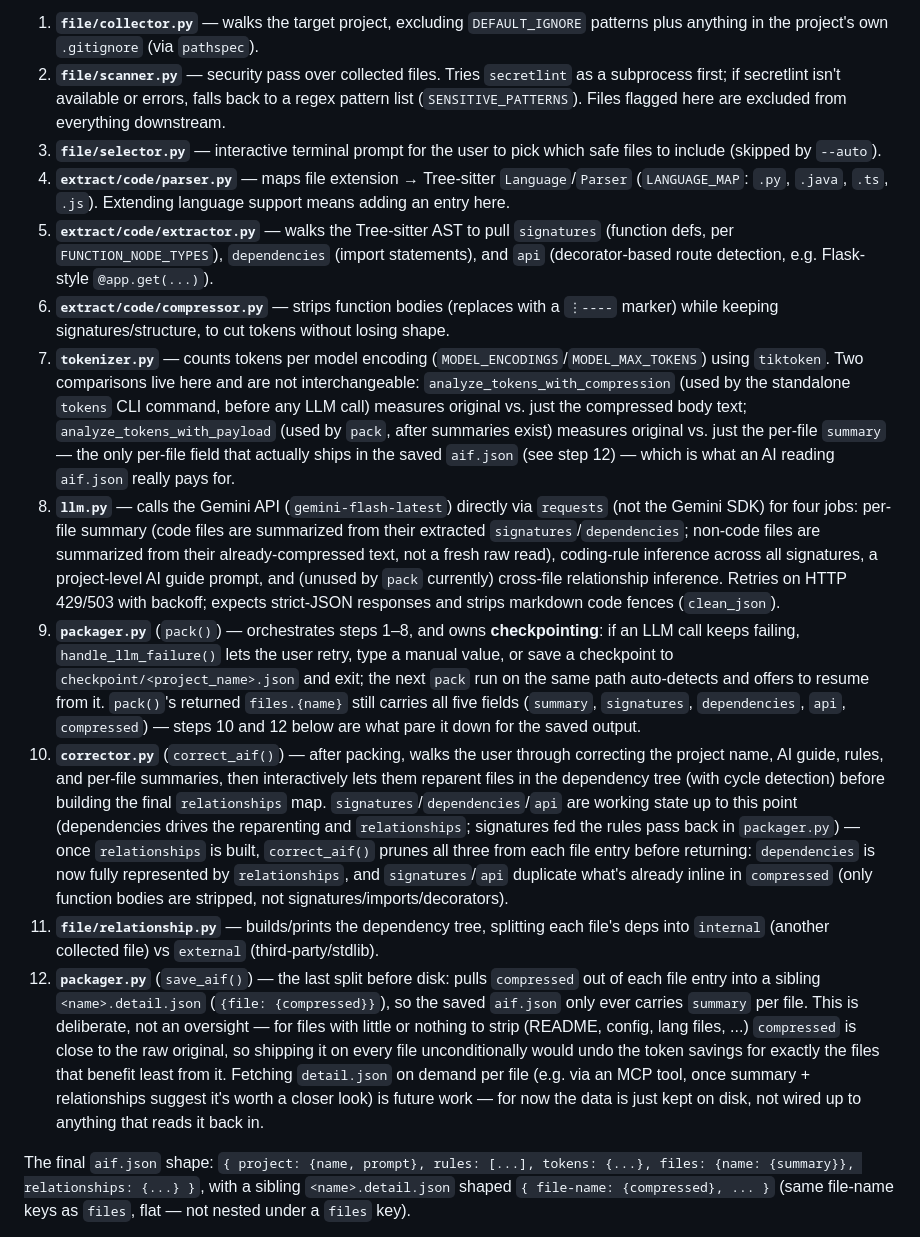
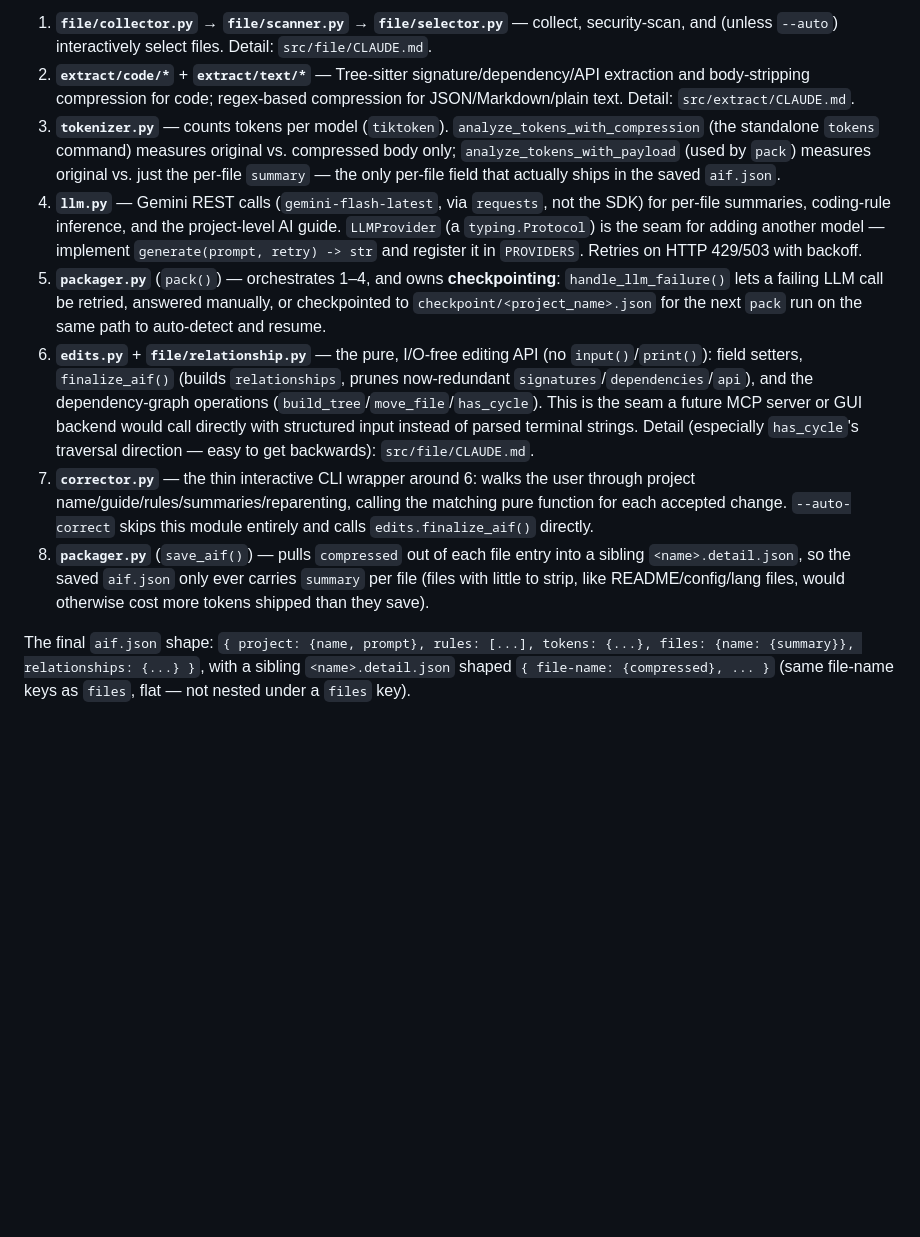
Before and after one commit to taerim0/AiPack, a Markdown page: CLAUDE.md, the part around one of its changes. GitHub-like rendering; blank space fills up the shorter version.

```diff
--- a/CLAUDE.md
+++ b/CLAUDE.md
@@ -38,16 +50,12 @@ There is no automated test suite (no `tests/`, no pytest config). `testfiles/` i
 
-1. **`file/collector.py`** — walks the target project, excluding `DEFAULT_IGNORE` patterns plus anything in the project's own `.gitignore` (via `pathspec`).
-2. **`file/scanner.py`** — security pass over collected files. Tries `secretlint` as a subprocess first; if secretlint isn't available or errors, falls back to a regex pattern list (`SENSITIVE_PATTERNS`). Files flagged here are excluded from everything downstream.
-3. **`file/selector.py`** — interactive terminal prompt for the user to pick which safe files to include (skipped by `--auto`).
-4. **`extract/code/parser.py`** — maps file extension → Tree-sitter `Language`/`Parser` (`LANGUAGE_MAP`: `.py`, `.java`, `.ts`, `.js`). Extending language support means adding an entry here.
-5. **`extract/code/extractor.py`** — walks the Tree-sitter AST to pull `signatures` (function defs, per `FUNCTION_NODE_TYPES`), `dependencies` (import statements), and `api` (decorator-based route detection, e.g. Flask-style `@app.get(...)`).
-6. **`extract/code/compressor.py`** — strips function bodies (replaces with a `⋮----` marker) while keeping signatures/structure, to cut tokens without losing shape.
-7. **`tokenizer.py`** — counts tokens per model encoding (`MODEL_ENCODINGS`/`MODEL_MAX_TOKENS`) using `tiktoken`. Two comparisons live here and are not interchangeable: `analyze_tokens_with_compression` (used by the standalone `tokens` CLI command, before any LLM call) measures original vs. just the compressed body text; `analyze_tokens_with_payload` (used by `pack`, after summaries exist) measures original vs. just the per-file `summary` — the only per-file field that actually ships in the saved `aif.json` (see step 12) — which is what an AI reading `aif.json` really pays for.
-8. **`llm.py`** — calls the Gemini API (`gemini-flash-latest`) directly via `requests` (not the Gemini SDK) for four jobs: per-file summary (code files are summarized from their extracted `signatures`/`dependencies`; non-code files are summarized from their already-compressed text, not a fresh raw read), coding-rule inference across all signatures, a project-level AI guide prompt, and (unused by `pack` currently) cross-file relationship inference. Retries on HTTP 429/503 with backoff; expects strict-JSON responses and strips markdown code fences (`clean_json`).
-9. **`packager.py`** (`pack()`) — orchestrates steps 1–8, and owns **checkpointing**: if an LLM call keeps failing, `handle_llm_failure()` lets the user retry, type a manual value, or save a checkpoint to `checkpoint/<project_name>.json` and exit; the next `pack` run on the same path auto-detects and offers to resume from it. `pack()`'s returned `files.{name}` still carries all five fields (`summary`, `signatures`, `dependencies`, `api`, `compressed`) — steps 10 and 12 below are what pare it down for the saved output.
-10. **`corrector.py`** (`correct_aif()`) — after packing, walks the user through correcting the project name, AI guide, rules, and per-file summaries, then interactively lets them reparent files in the dependency tree (with cycle detection) before building the final `relationships` map. `signatures`/`dependencies`/`api` are working state up to this point (dependencies drives the reparenting and `relationships`; signatures fed the rules pass back in `packager.py`) — once `relationships` is built, `correct_aif()` prunes all three from each file entry before returning: `dependencies` is now fully represented by `relationships`, and `signatures`/`api` duplicate what's already inline in `compressed` (only function bodies are stripped, not signatures/imports/decorators).
-11. **`file/relationship.py`** — builds/prints the dependency tree, splitting each file's deps into `internal` (another collected file) vs `external` (third-party/stdlib).
-12. **`packager.py`** (`save_aif()`) — the last split before disk: pulls `compressed` out of each file entry into a sibling `<name>.detail.json` (`{file: {compressed}}`), so the saved `aif.json` only ever carries `summary` per file. This is deliberate, not an oversight — for files with little or nothing to strip (README, config, lang files, ...) `compressed` is close to the raw original, so shipping it on every file unconditionally would undo the token savings for exactly the files that benefit least from it. Fetching `detail.json` on demand per file (e.g. via an MCP tool, once summary + relationships suggest it's worth a closer look) is future work — for now the data is just kept on disk, not wired up to anything that reads it back in.
+1. **`file/collector.py`** → **`file/scanner.py`** → **`file/selector.py`** — collect, security-scan, and (unless `--auto`) interactively select files. Detail: `src/file/CLAUDE.md`.
+2. **`extract/code/*`** + **`extract/text/*`** — Tree-sitter signature/dependency/API extraction and body-stripping compression for code; regex-based compression for JSON/Markdown/plain text. Detail: `src/extract/CLAUDE.md`.
+3. **`tokenizer.py`** — counts tokens per model (`tiktoken`). `analyze_tokens_with_compression` (the standalone `tokens` command) measures original vs. compressed body only; `analyze_tokens_with_payload` (used by `pack`) measures original vs. just the per-file `summary` — the only per-file field that actually ships in the saved `aif.json`.
+4. **`llm.py`** — Gemini REST calls (`gemini-flash-latest`, via `requests`, not the SDK) for per-file summaries, coding-rule inference, and the project-level AI guide. `LLMProvider` (a `typing.Protocol`) is the seam for adding another model — implement `generate(prompt, retry) -> str` and register it in `PROVIDERS`. Retries on HTTP 429/503 with backoff.
+5. **`packager.py`** (`pack()`) — orchestrates 1–4, and owns **checkpointing**: `handle_llm_failure()` lets a failing LLM call be retried, answered manually, or checkpointed to `checkpoint/<project_name>.json` for the next `pack` run on the same path to auto-detect and resume.
+6. **`edits.py`** + **`file/relationship.py`** — the pure, I/O-free editing API (no `input()`/`print()`): field setters, `finalize_aif()` (builds `relationships`, prunes now-redundant `signatures`/`dependencies`/`api`), and the dependency-graph operations (`build_tree`/`move_file`/`has_cycle`). This is the seam a future MCP server or GUI backend would call directly with structured input instead of parsed terminal strings. Detail (especially `has_cycle`'s traversal direction — easy to get backwards): `src/file/CLAUDE.md`.
+7. **`corrector.py`** — the thin interactive CLI wrapper around 6: walks the user through project name/guide/rules/summaries/reparenting, calling the matching pure function for each accepted change. `--auto-correct` skips this module entirely and calls `edits.finalize_aif()` directly.
+8. **`packager.py`** (`save_aif()`) — pulls `compressed` out of each file entry into a sibling `<name>.detail.json`, so the saved `aif.json` only ever carries `summary` per file (files with little to strip, like README/config/lang files, would otherwise cost more tokens shipped than they save).
 
 The final `aif.json` shape: `{ project: {name, prompt}, rules: [...], tokens: {...}, files: {name: {summary}}, relationships: {...} }`, with a sibling `<name>.detail.json` shaped `{ file-name: {compressed}, ... }` (same file-name keys as `files`, flat — not nested under a `files` key).
 
```
Also changed, not shown: other parts of CLAUDE.md (+19 -7 lines), src/extract/CLAUDE.md (added, +18 -0 lines), src/file/CLAUDE.md (added, +27 -0 lines).
